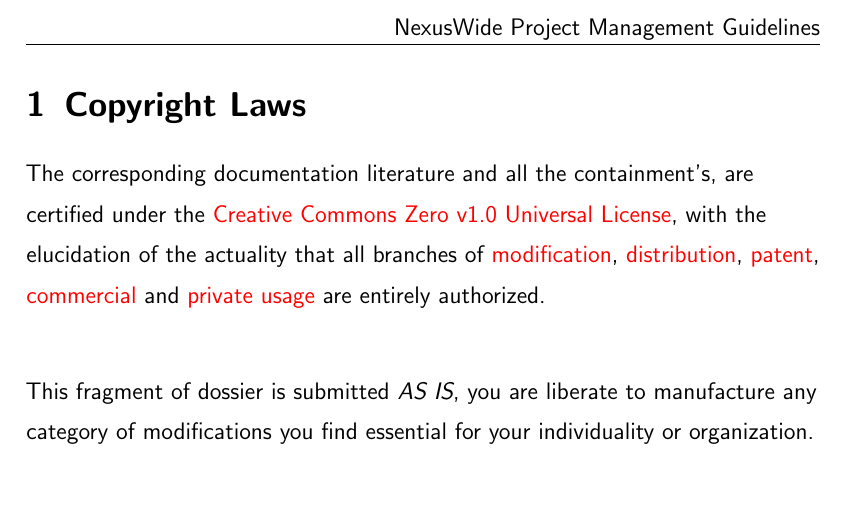
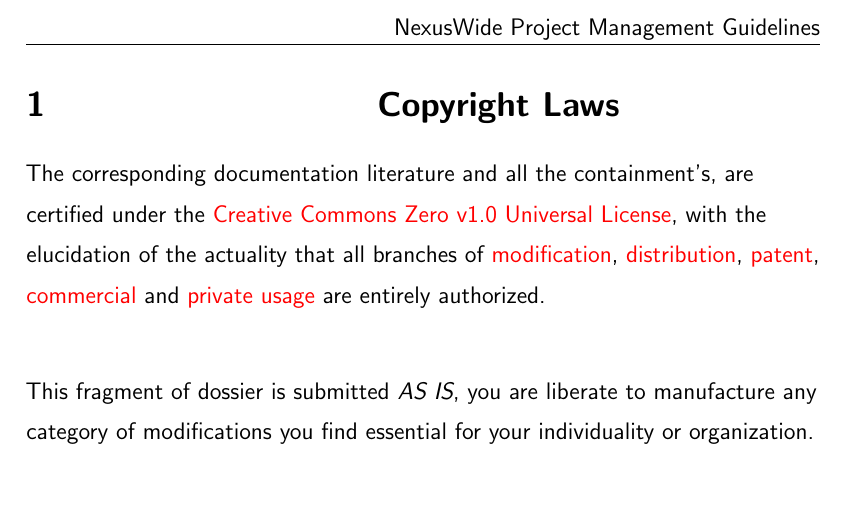
Before and after one commit to NexusWide/StyleGuide, a LaTeX document (rule_sets/project_management_style/latex_version/main.tex): part of page 3 of 3, cut so that both start at the same text. Compiled offline with pdfLaTeX.

Commit message:
fix(docs): fix custom command bug
...

project_management_latex: 26

```diff
--- a/rule_sets/project_management_style/latex_version/main.tex
+++ b/rule_sets/project_management_style/latex_version/main.tex
@@ -34,8 +34,7 @@
 
 
 %
-\newcommand{\header}[1]{\textsf{#1}}
-\newcommand{\header}[1]{\hspace{5.3cm} \textsf{#1}}
+\newcommand{\header}[1]{\hspace{5.3cm} \textsf{#1} \relax{}}
 \newcommand{\important}[1]{\textit{#1}}
 \newcommand{\name}[1]{\color{red} {\textup{#1}}\color{black}}
 \newcommand{\response}[1]{\Tribar[2][white][yellow][red]\color{blue} #1}
```
